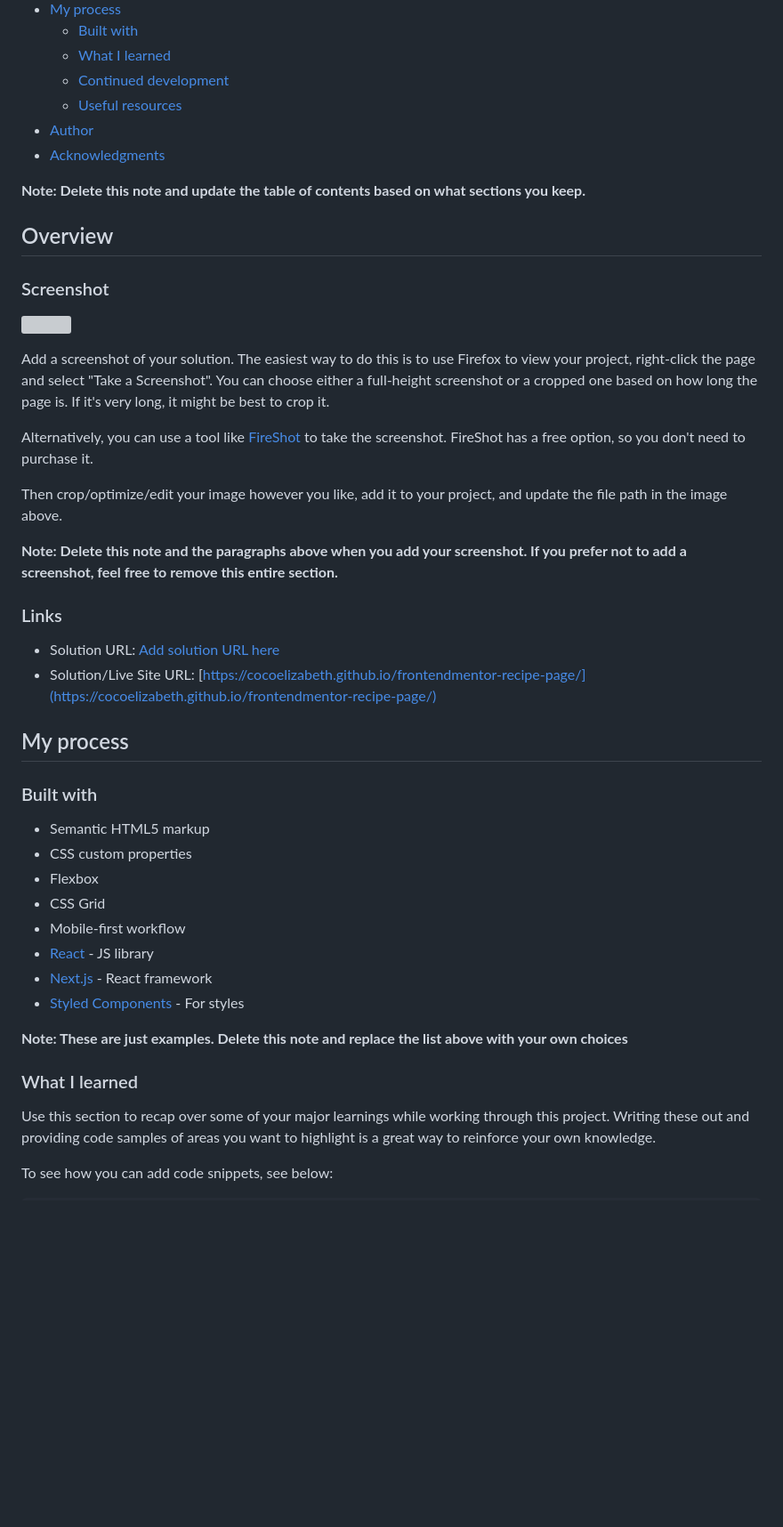
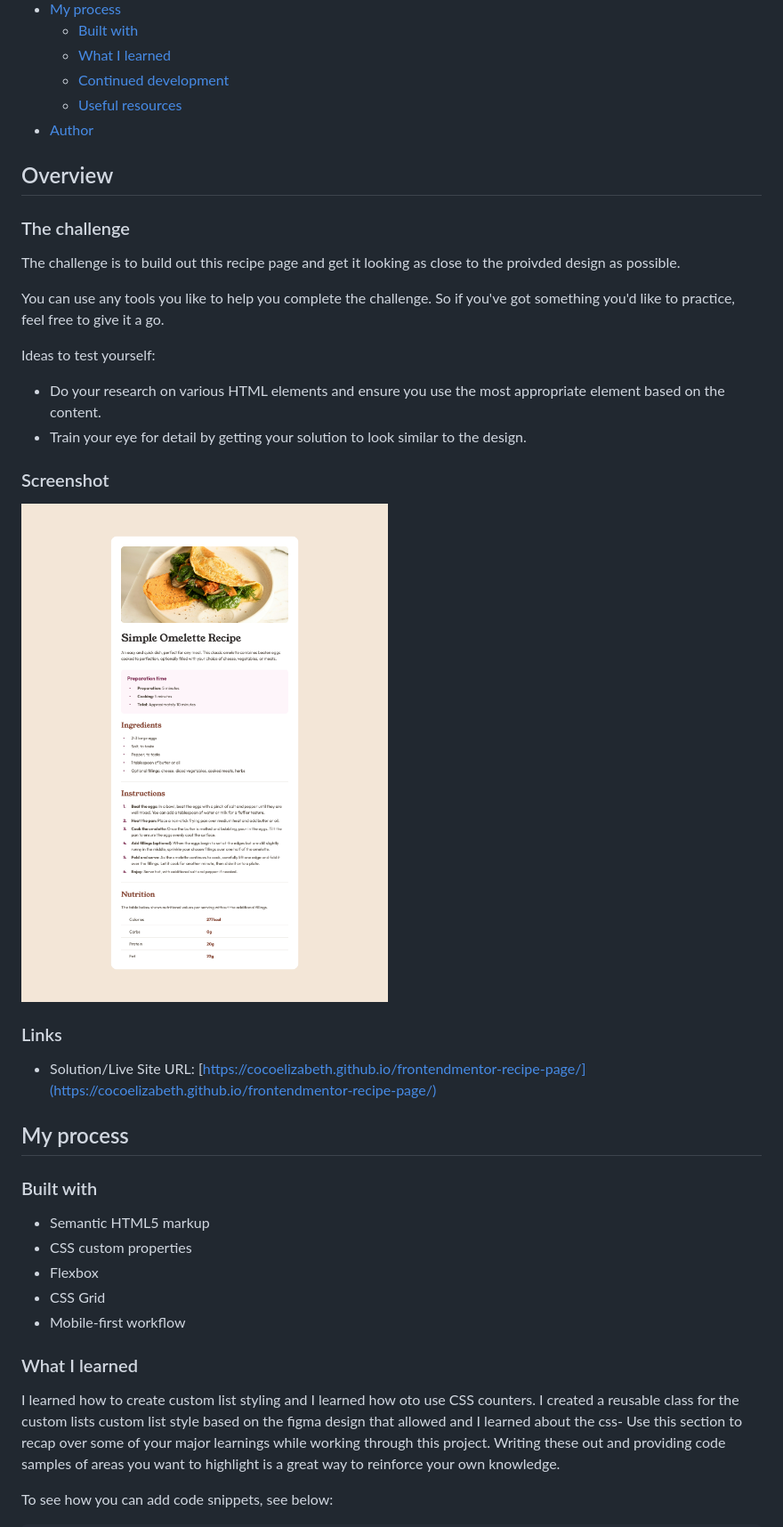
Before and after one commit to cocoelizabeth/frontendmentor-recipe-page, a Markdown page: README-template.md, the part around the change. Shown: that part at 89% size. Rendered like a GitHub page; pictures changed too: screenshot.png (added); blank space fills up the shorter version; grey boxes are pictures that could not be loaded.

```diff
--- a/README-template.md
+++ b/README-template.md
@@ -14,27 +14,26 @@ This is a solution to the [Recipe page challenge on Frontend Mentor](https://www
   - [Continued development](#continued-development)
   - [Useful resources](#useful-resources)
 - [Author](#author)
-- [Acknowledgments](#acknowledgments)
-
-**Note: Delete this note and update the table of contents based on what sections you keep.**
 
 ## Overview
 
+### The challenge
+
+The challenge is to build out this recipe page and get it looking as close to the proivded design as possible.
+
+You can use any tools you like to help you complete the challenge. So if you've got something you'd like to practice, feel free to give it a go.
+
+Ideas to test yourself:
+
+- Do your research on various HTML elements and ensure you use the most appropriate element based on the content.
+- Train your eye for detail by getting your solution to look similar to the design.
+
 ### Screenshot
 
-![](./screenshot.jpg)
-
-Add a screenshot of your solution. The easiest way to do this is to use Firefox to view your project, right-click the page and select "Take a Screenshot". You can choose either a full-height screenshot or a cropped one based on how long the page is. If it's very long, it might be best to crop it.
-
-Alternatively, you can use a tool like [FireShot](https://getfireshot.com/) to take the screenshot. FireShot has a free option, so you don't need to purchase it.
-
-Then crop/optimize/edit your image however you like, add it to your project, and update the file path in the image above.
-
-**Note: Delete this note and the paragraphs above when you add your screenshot. If you prefer not to add a screenshot, feel free to remove this entire section.**
+![](./screenshot.png)
 
 ### Links
 
-- Solution URL: [Add solution URL here](https://your-solution-url.com)
 - Solution/Live Site URL: [https://cocoelizabeth.github.io/frontendmentor-recipe-page/](https://cocoelizabeth.github.io/frontendmentor-recipe-page/)
 
 ## My process
@@ -46,14 +45,10 @@ Then crop/optimize/edit your image however you like, add it to your project, and
 - Flexbox
 - CSS Grid
 - Mobile-first workflow
-- [React](https://reactjs.org/) - JS library
-- [Next.js](https://nextjs.org/) - React framework
-- [Styled Components](https://styled-components.com/) - For styles
-
-**Note: These are just examples. Delete this note and replace the list above with your own choices**
 
 ### What I learned
 
+I learned how to create custom list styling and I learned how oto use CSS counters. I created a reusable class for the custom lists custom list style based on the figma design that allowed and I learned about the css-
 Use this section to recap over some of your major learnings while working through this project. Writing these out and providing code samples of areas you want to highlight is a great way to reinforce your own knowledge.
 
 To see how you can add code snippets, see below:
```
Also changed, not shown: 1 other file.
